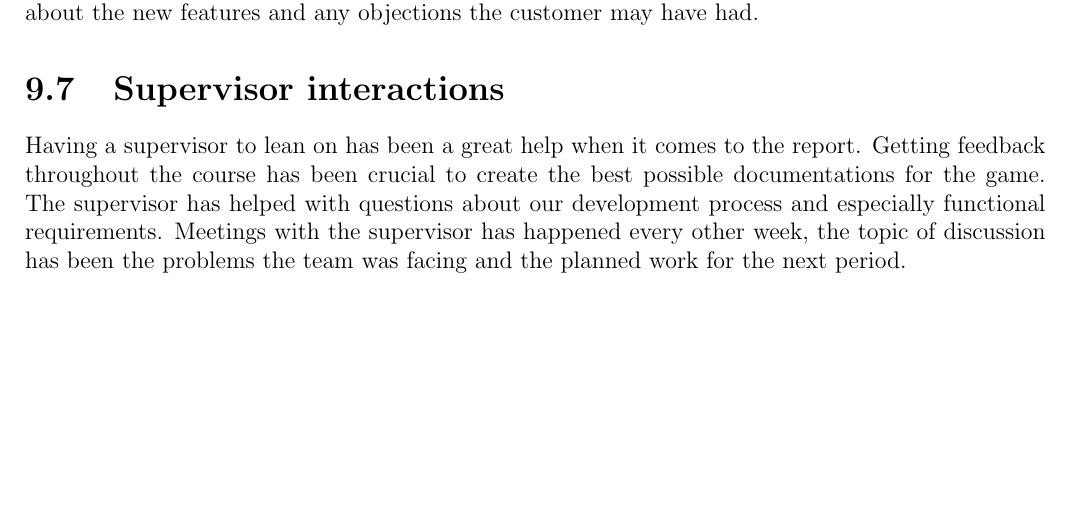
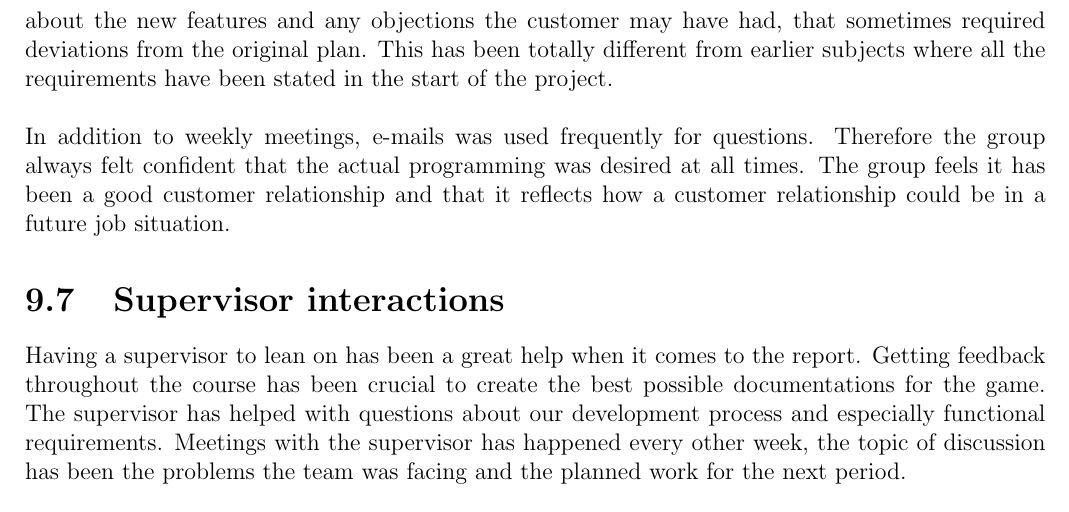
Before and after one commit to Jimtrim/dontpanic_docs, a LaTeX thesis (main.tex, which reads pages/project_evaluation.tex): part of page 79 of 115, cut so that both start at the same text, the shorter picture padded with empty space. Compiled offline with pdfLaTeX.

Commit message:
lagt til litt på customer interaction

```diff
--- a/pages/project_evaluation.tex
+++ b/pages/project_evaluation.tex
@@ -70,7 +70,9 @@ In comparison to earlier project, group interaction has overall been better than
 
 \section{Customer interaction}
 
-Having to deal with a customer for this project has been a great experience and opportunity to learn the dynamic of such a relationship. Meetings with the customer has happened almost weekly, this to show the newest progress and features in person. The discussions during the meetings have been about the new features and any objections the customer may have had.
+Having to deal with a customer for this project has been a great experience and opportunity to learn the dynamic of such a relationship. Meetings with the customer has happened almost weekly, this to show the newest progress and features in person. The discussions during the meetings have been about the new features and any objections the customer may have had, that sometimes required deviations from the original plan. This has been totally different from earlier subjects where all the requirements have been stated in the start of the project. \\
+\\
+In addition to weekly meetings, e-mails was used frequently for questions. Therefore the group always felt confident that the actual programming was desired at all times. The group feels it has been a good customer relationship and that it reflects how a customer relationship could be in a future job situation.
 
 \section{Supervisor interactions}
 Having a supervisor to lean on has been a great help when it comes to the report. Getting feedback throughout the course has been crucial to create the best possible documentations for the game. The supervisor has helped with questions about our development process and especially functional requirements. Meetings with the supervisor has happened every other week, the topic of discussion has been the problems the team was facing and the planned work for the next period. \\
```
